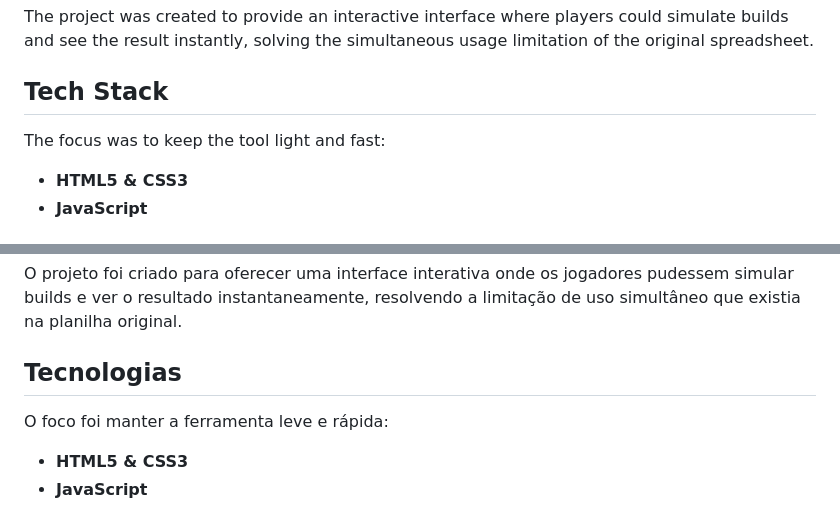
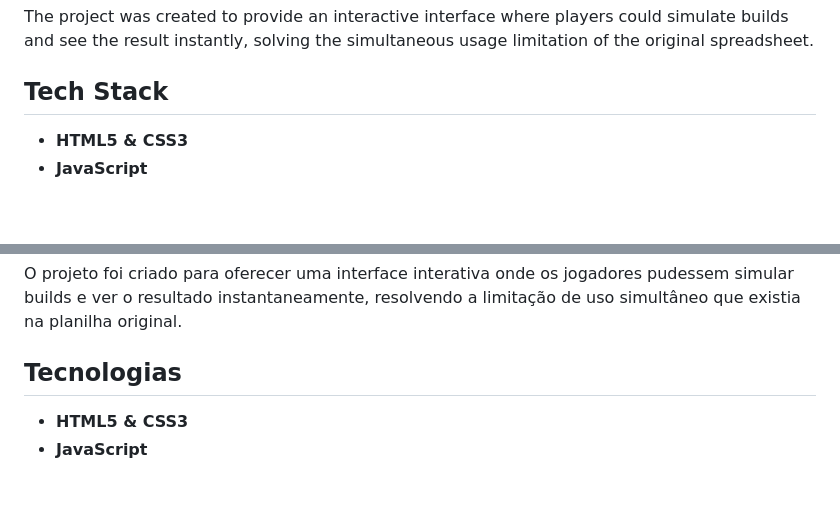
Before and after one commit to guga-prog/Power-Per-Click-Calculator, a Markdown page: README.md, 2 parts joined by grey strips. Rendered like a GitHub page; blank space fills up the shorter version.

Commit message:
Clean up Tech Stack section in README
Removed redundant lines from Tech Stack section in README.

```diff
--- a/README.md
+++ b/README.md
@@ -27,7 +27,6 @@ In the community of a Roblox game I follow, players asked these questions consta
 The project was created to provide an interactive interface where players could simulate builds and see the result instantly, solving the simultaneous usage limitation of the original spreadsheet.
 
 ## Tech Stack
-The focus was to keep the tool light and fast:
 * **HTML5 & CSS3**
 * **JavaScript**
 
@@ -59,7 +58,6 @@ Na comunidade de um jogo do Roblox que acompanho, os jogadores faziam estas perg
 O projeto foi criado para oferecer uma interface interativa onde os jogadores pudessem simular builds e ver o resultado instantaneamente, resolvendo a limitação de uso simultâneo que existia na planilha original.
 
 ## Tecnologias
-O foco foi manter a ferramenta leve e rápida:
 * **HTML5 & CSS3**
 * **JavaScript**
 
```
